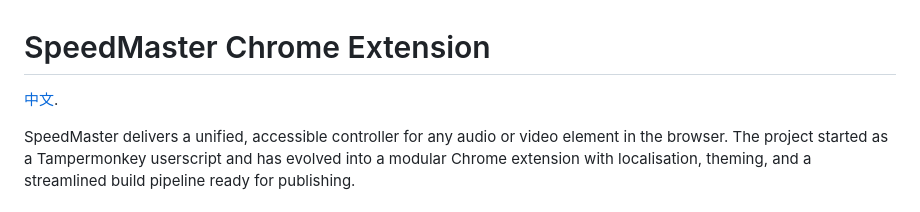
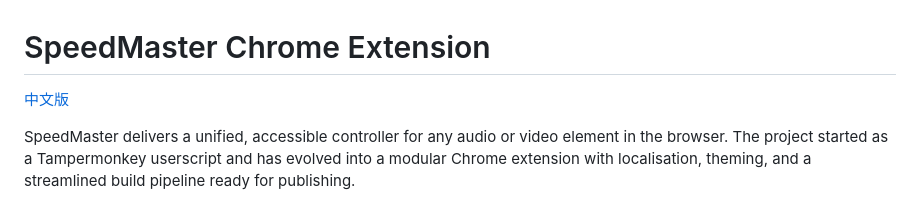
Before and after one commit to barretlee/speedmaster, a Markdown page: README.md, the part around the change. Rendered like a GitHub page.

Commit message:
doc: update doc

```diff
--- a/README.md
+++ b/README.md
@@ -1,6 +1,6 @@
 # SpeedMaster Chrome Extension
 
-[中文](./README.zh-CN.md).
+[中文版](./README.zh-CN.md)
 
 SpeedMaster delivers a unified, accessible controller for any audio or video element in the browser. The project started as a Tampermonkey userscript and has evolved into a modular Chrome extension with localisation, theming, and a streamlined build pipeline ready for publishing.
 
```
